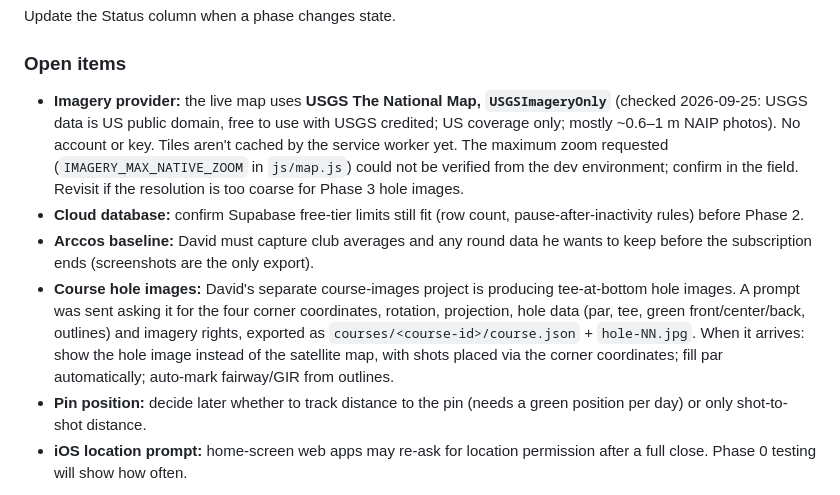
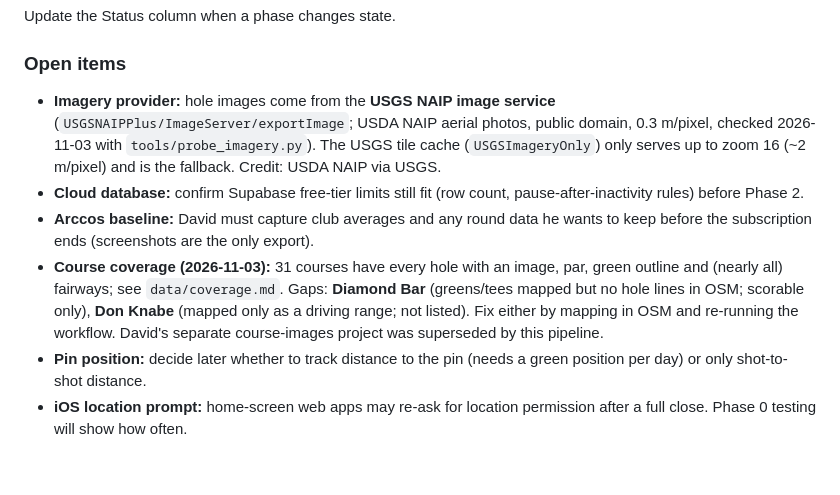
Before and after one commit to poweruperman/GolfShotTracker, a Markdown page: CLAUDE.md, the part around the change. Rendered like a GitHub page; blank space fills up the shorter version.

Commit message:
Record the imagery source and course coverage in CLAUDE.md
Co-Authored-By: Claude Opus 5.5 <noreply@anthropic.com>
Claude-Session: https://claude.ai/code/session_01MxsbNJmCvDJGFi7SmaMm36

```diff
--- a/CLAUDE.md
+++ b/CLAUDE.md
@@ -203,24 +203,22 @@ Update the Status column when a phase changes state.
 
 ### Open items
 
-- **Imagery provider:** the live map uses **USGS The National Map,
-  `USGSImageryOnly`** (checked 2026-09-25: USGS data is US public domain,
-  free to use with USGS credited; US coverage only; mostly ~0.6–1 m NAIP
-  photos). No account or key. Tiles aren't cached by the service worker yet.
-  The maximum zoom requested (`IMAGERY_MAX_NATIVE_ZOOM` in `js/map.js`) could
-  not be verified from the dev environment; confirm in the field. Revisit if
-  the resolution is too coarse for Phase 3 hole images.
+- **Imagery provider:** hole images come from the **USGS NAIP image service**
+  (`USGSNAIPPlus/ImageServer/exportImage`; USDA NAIP aerial photos, public
+  domain, 0.3 m/pixel, checked 2026-11-03 with `tools/probe_imagery.py`).
+  The USGS tile cache (`USGSImageryOnly`) only serves up to zoom 16
+  (~2 m/pixel) and is the fallback. Credit: USDA NAIP via USGS.
 - **Cloud database:** confirm Supabase free-tier limits still fit (row count,
   pause-after-inactivity rules) before Phase 2.
 - **Arccos baseline:** David must capture club averages and any round data he
   wants to keep before the subscription ends (screenshots are the only export).
-- **Course hole images:** David's separate course-images project is
-  producing tee-at-bottom hole images. A prompt was sent asking it for the
-  four corner coordinates, rotation, projection, hole data (par, tee, green
-  front/center/back, outlines) and imagery rights, exported as
-  `courses/<course-id>/course.json` + `hole-NN.jpg`. When it arrives: show the
-  hole image instead of the satellite map, with shots placed via the corner
-  coordinates; fill par automatically; auto-mark fairway/GIR from outlines.
+- **Course coverage (2026-11-03):** 31 courses have every hole with an
+  image, par, green outline and (nearly all) fairways; see
+  `data/coverage.md`. Gaps: **Diamond Bar** (greens/tees mapped but no hole
+  lines in OSM; scorable only), **Don Knabe** (mapped only as a driving
+  range; not listed). Fix either by mapping in OSM and re-running the
+  workflow. David's separate course-images project was superseded by this
+  pipeline.
 - **Pin position:** decide later whether to track distance to the pin (needs a
   green position per day) or only shot-to-shot distance.
 - **iOS location prompt:** home-screen web apps may re-ask for location
```
